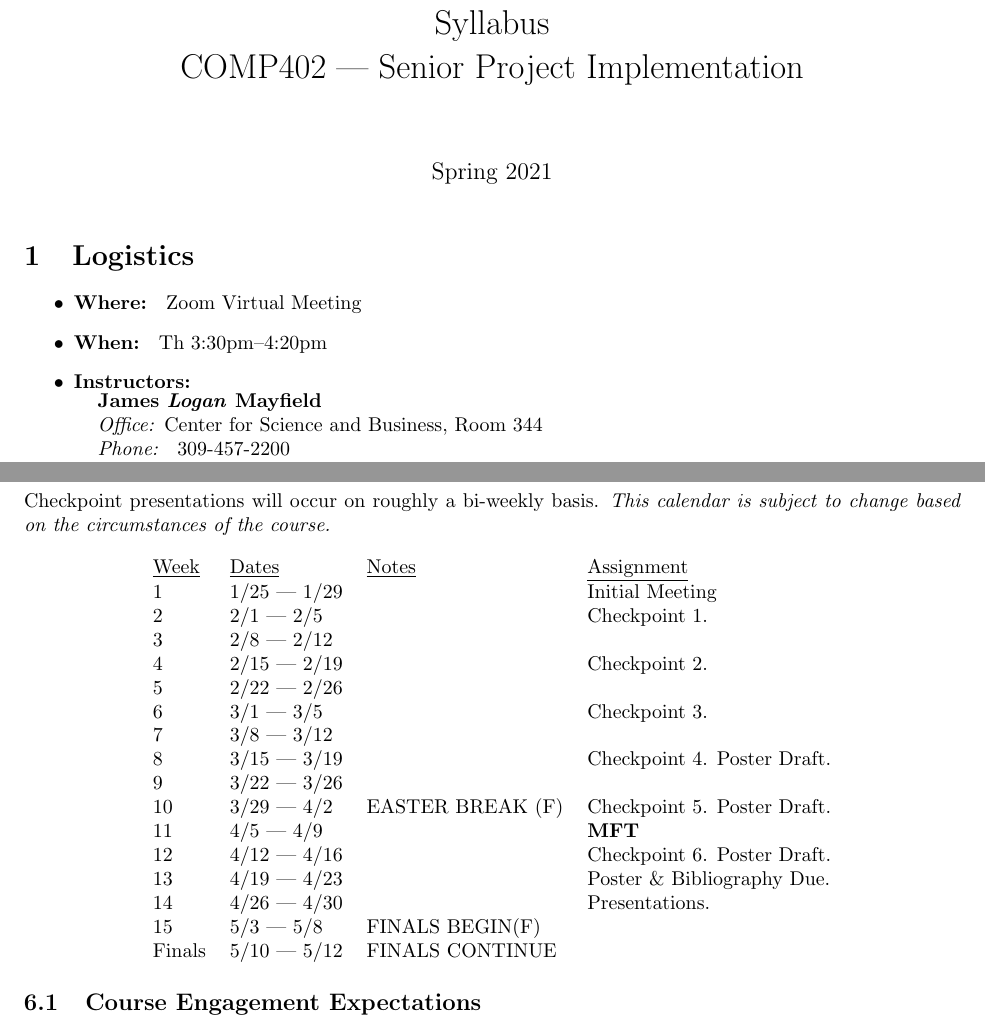
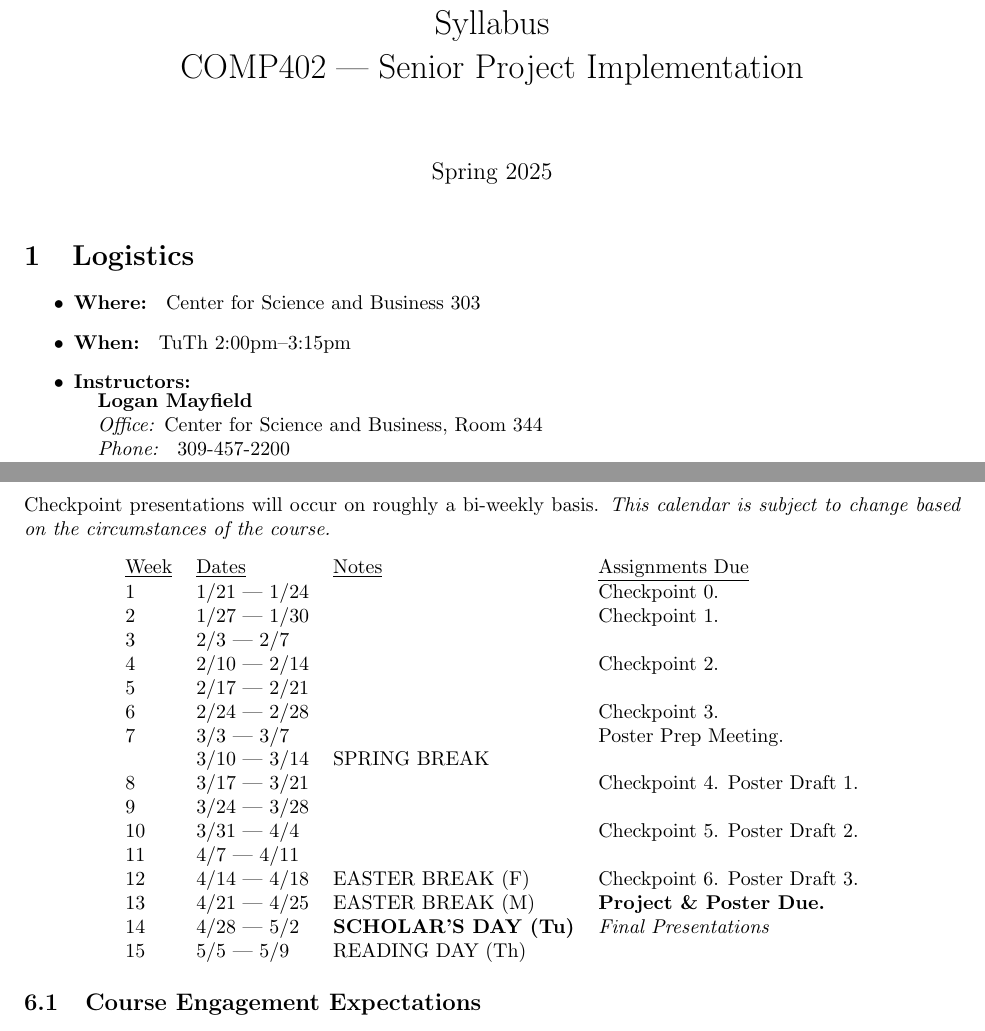
Before and after one commit to jlmayfield/MC-COMP401-402, a LaTeX document (COMP402/comp402-syllabus.tex): two parts of pages 1 and 5 of 5, joined at a grey line, cut so that both start at the same text. Compiled offline with pdfLaTeX.

Commit message:
sp25. 402 syllabus update.

```diff
--- a/COMP402/comp402-syllabus.tex
+++ b/COMP402/comp402-syllabus.tex
@@ -10,20 +10,20 @@
 
 \title{Syllabus \\ COMP402 --- Senior Project Implementation}
 \author{}
-\date{ Spring 2021 }
+\date{ Spring 2025 }
 
 \begin{document}
 \maketitle
 
 \section{Logistics}
 \begin{itemize}
-\item \textbf{Where: } Zoom Virtual Meeting
-\item \textbf{When: } Th 3:30pm--4:20pm
+\item \textbf{Where: } Center for Science and Business 303
+\item \textbf{When: } TuTh 2:00pm--3:15pm
 \item \textbf{Instructors: }
 \newline
 \begin{tabular}{l}
 \begin{tabular}{l}
-\textbf{James \textit{Logan} Mayfield} \\
+\textbf{Logan Mayfield} \\
 \textit{Office: }Center for Science and Business, Room 344 \\
 \textit{Phone: } 309-457-2200 \\ %chktex 8
 \textit{Email: } lmayfield at MONMOUTHCOLLEGE dot EDU \\
@@ -184,29 +184,27 @@ can vary considerably depending on the project.
 \section{Schedule}
 
 Checkpoint presentations will occur on roughly a bi-weekly basis.  \textit{This calendar is subject to change based on the circumstances of the course.}
-
 \begin{center}
-\begin{tabular}{llll}
-\underline{Week} & \underline{Dates} & \underline{Notes} & \underline{Assignment}\\
-1 & 1/25 --- 1/29 & & Initial Meeting  \\
-2 & 2/1 --- 2/5 &  & Checkpoint 1. \\
-3 & 2/8 --- 2/12 & &  \\
-4 & 2/15 --- 2/19 & & Checkpoint 2. \\
-5 & 2/22 --- 2/26 & &\\
-6 & 3/1 --- 3/5 & & Checkpoint 3. \\
-7 & 3/8 --- 3/12 & &  \\
-8 & 3/15 --- 3/19 &    & Checkpoint 4. Poster Draft. \\
-9 & 3/22 --- 3/26 &  & \\
-10 & 3/29 --- 4/2 & EASTER BREAK (F) & Checkpoint 5. Poster Draft. \\
-11 & 4/5 --- 4/9 & &  \textbf{MFT} \\
-12 & 4/12 --- 4/16 & & Checkpoint 6. Poster Draft.\\
-13 & 4/19 --- 4/23 & &  Poster \& Bibliography Due.  \\
-14 & 4/26 --- 4/30 &  & Presentations. \\
-15 & 5/3 --- 5/8 & FINALS BEGIN(F) &   \\
-Finals & 5/10 --- 5/12 & FINALS CONTINUE & \\
-\end{tabular}
-\end{center}
-
+  \begin{tabular}{llll}
+  \underline{Week} & \underline{Dates} & \underline{Notes} & \underline{Assignments Due} \\
+  1 & 1/21 --- 1/24 & & Checkpoint 0. \\
+  2 & 1/27 --- 1/30 & & Checkpoint 1.  \\
+  3 & 2/3 --- 2/7 & &   \\
+  4 & 2/10 --- 2/14 & & Checkpoint 2. \\
+  5 & 2/17 --- 2/21 & &   \\
+  6 & 2/24 --- 2/28 & & Checkpoint 3. \\
+  7 & 3/3 --- 3/7 &  &  Poster Prep Meeting.  \\
+   & 3/10 --- 3/14 & SPRING BREAK &   \\
+  8 & 3/17 --- 3/21 &  & Checkpoint 4. Poster Draft 1.\\
+  9 & 3/24 --- 3/28 & &   \\
+  10 & 3/31 --- 4/4 &  &  Checkpoint 5. Poster Draft 2. \\
+  11 & 4/7 --- 4/11 &  &    \\
+  12 & 4/14 --- 4/18 &  EASTER BREAK (F)  & Checkpoint 6. Poster Draft 3. \\
+  13 & 4/21 --- 4/25 & EASTER BREAK (M)   & \textbf{Project \& Poster Due.} \\
+  14 & 4/28 --- 5/2 & \textbf{SCHOLAR'S DAY (Tu)}  & \textit{Final Presentations} \\
+  15 & 5/5 --- 5/9 & READING DAY (Th) &
+  \end{tabular}
+  \end{center}
 
 \subsection{Course Engagement Expectations}
 
```
Also changed, not shown: COMP402/comp402-syllabus.pdf.
